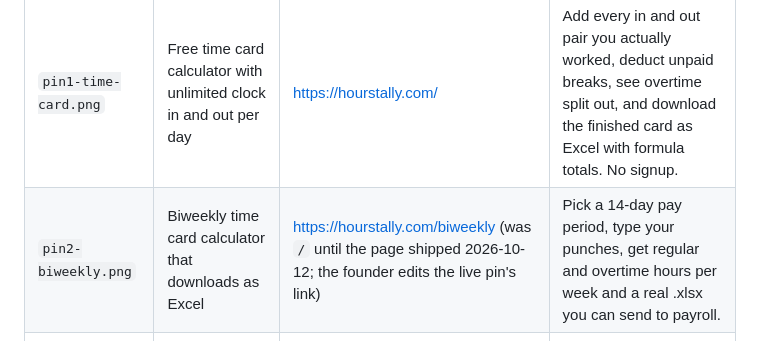
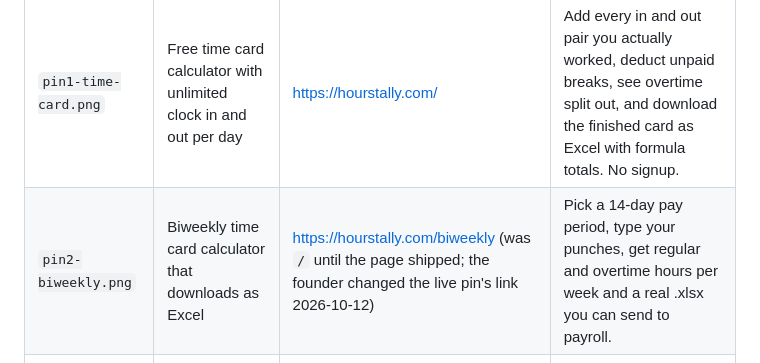
Before and after one commit to ritusmoikaushik/hourstally, a Markdown page: docs/DISTRIBUTION.md, the part around the change. Rendered like a GitHub page.

Commit message:
docs(distribution): biweekly pin now links to /biweekly
Co-Authored-By: Claude Opus 5.5 <noreply@anthropic.com>

```diff
--- a/docs/DISTRIBUTION.md
+++ b/docs/DISTRIBUTION.md
@@ -37,7 +37,7 @@ object Google indexes as a page of its own.
 | File | Pin title | Link | Description |
 |---|---|---|---|
 | `pin1-time-card.png` | Free time card calculator with unlimited clock in and out per day | https://hourstally.com/ | Add every in and out pair you actually worked, deduct unpaid breaks, see overtime split out, and download the finished card as Excel with formula totals. No signup. |
-| `pin2-biweekly.png` | Biweekly time card calculator that downloads as Excel | https://hourstally.com/biweekly (was `/` until the page shipped 2026-10-12; the founder edits the live pin's link) | Pick a 14-day pay period, type your punches, get regular and overtime hours per week and a real .xlsx you can send to payroll. |
+| `pin2-biweekly.png` | Biweekly time card calculator that downloads as Excel | https://hourstally.com/biweekly (was `/` until the page shipped; the founder changed the live pin's link 2026-10-12) | Pick a 14-day pay period, type your punches, get regular and overtime hours per week and a real .xlsx you can send to payroll. |
 | `pin3-decimal.png` | Time to decimal converter for payroll | https://hourstally.com/time-to-decimal | 7:45 is 7.75, not 7.45. Convert one time or paste a whole column, with a printable 1–60 minutes chart. |
 
 Then one new pin for every page that ships, the day it ships. I make the image.
```
